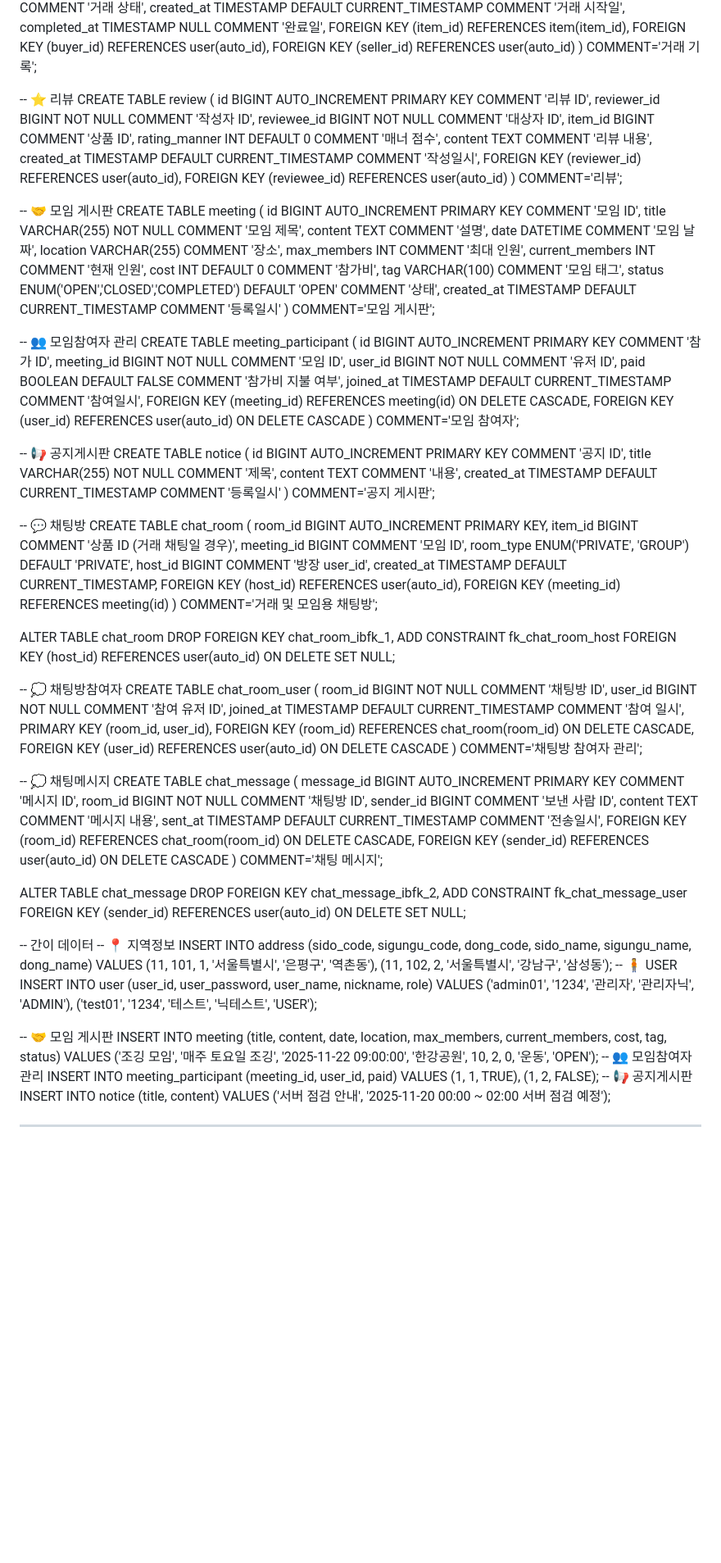
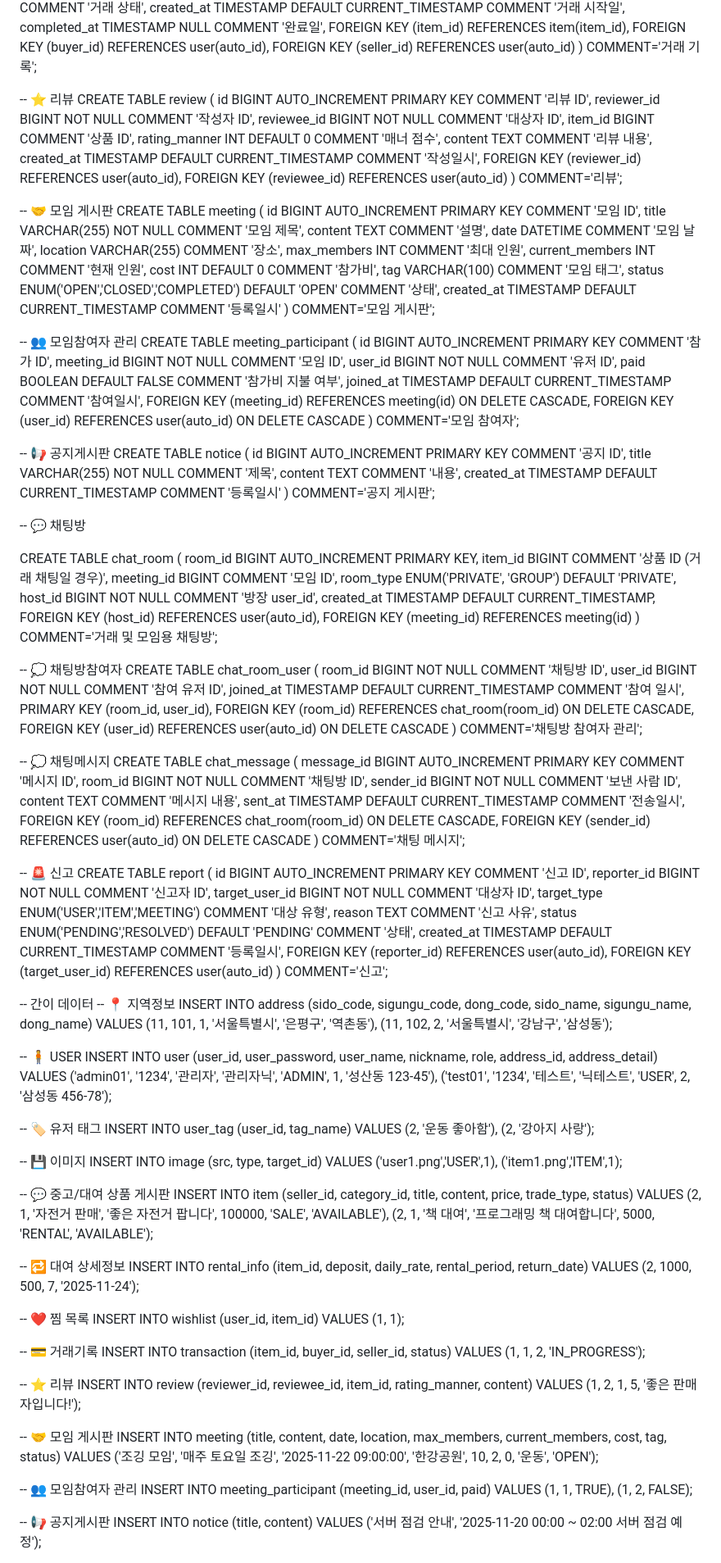
Before and after one commit to Meroong/BackEndGimalProject, a Markdown page: README.md, the part around one of its changes. Shown at 82% size. Drawn GitHub-style; blank space fills up the shorter version.

```diff
--- a/README.md
+++ b/README.md
@@ -164,7 +165,6 @@ CREATE TABLE transaction (
 ) COMMENT='거래 기록';
 
 
-
 -- ⭐ 리뷰
 CREATE TABLE review (
     id BIGINT AUTO_INCREMENT PRIMARY KEY COMMENT '리뷰 ID',
@@ -177,7 +177,6 @@ CREATE TABLE review (
     FOREIGN KEY (reviewer_id) REFERENCES user(auto_id),
     FOREIGN KEY (reviewee_id) REFERENCES user(auto_id)
 ) COMMENT='리뷰';
-
 
 
 -- 🤝 모임 게시판
@@ -196,7 +195,6 @@ CREATE TABLE meeting (
 ) COMMENT='모임 게시판';
 
 
-
 -- 👥 모임참여자 관리
 CREATE TABLE meeting_participant (
     id BIGINT AUTO_INCREMENT PRIMARY KEY COMMENT '참가 ID',
@@ -209,7 +207,6 @@ CREATE TABLE meeting_participant (
 ) COMMENT='모임 참여자';
 
 
-
 -- 📢 공지게시판
 CREATE TABLE notice (
     id BIGINT AUTO_INCREMENT PRIMARY KEY COMMENT '공지 ID',
@@ -219,25 +216,19 @@ CREATE TABLE notice (
 ) COMMENT='공지 게시판';
 
 
+-- 💬 채팅방
 
-
--- 💬 채팅방
 CREATE TABLE chat_room (
     room_id BIGINT AUTO_INCREMENT PRIMARY KEY,
     item_id BIGINT COMMENT '상품 ID (거래 채팅일 경우)',
     meeting_id BIGINT COMMENT '모임 ID',
     room_type ENUM('PRIVATE', 'GROUP') DEFAULT 'PRIVATE',
-    host_id BIGINT  COMMENT '방장 user_id',
+    host_id BIGINT NOT NULL COMMENT '방장 user_id',
     created_at TIMESTAMP DEFAULT CURRENT_TIMESTAMP,
     FOREIGN KEY (host_id) REFERENCES user(auto_id),
     FOREIGN KEY (meeting_id) REFERENCES meeting(id)
 ) COMMENT='거래 및 모임용 채팅방';
 
-ALTER TABLE chat_room
-DROP FOREIGN KEY chat_room_ibfk_1,
-ADD CONSTRAINT fk_chat_room_host
-FOREIGN KEY (host_id) REFERENCES user(auto_id)
-ON DELETE SET NULL;
 
 -- 💭 채팅방참여자
 CREATE TABLE chat_room_user (
@@ -255,18 +246,27 @@ CREATE TABLE chat_room_user (
 CREATE TABLE chat_message (
     message_id BIGINT AUTO_INCREMENT PRIMARY KEY COMMENT '메시지 ID',
     room_id BIGINT NOT NULL COMMENT '채팅방 ID',
-    sender_id BIGINT  COMMENT '보낸 사람 ID',
+    sender_id BIGINT NOT NULL COMMENT '보낸 사람 ID',
     content TEXT COMMENT '메시지 내용',
     sent_at TIMESTAMP DEFAULT CURRENT_TIMESTAMP COMMENT '전송일시',
     FOREIGN KEY (room_id) REFERENCES chat_room(room_id) ON DELETE CASCADE,
     FOREIGN KEY (sender_id) REFERENCES user(auto_id) ON DELETE CASCADE
 ) COMMENT='채팅 메시지';
 
-ALTER TABLE chat_message
-DROP FOREIGN KEY chat_message_ibfk_2,
-ADD CONSTRAINT fk_chat_message_user
-FOREIGN KEY (sender_id) REFERENCES user(auto_id)
-ON DELETE SET NULL;
+
+
+-- 🚨 신고
+CREATE TABLE report (
+    id BIGINT AUTO_INCREMENT PRIMARY KEY COMMENT '신고 ID',
+    reporter_id BIGINT NOT NULL COMMENT '신고자 ID',
+    target_user_id BIGINT NOT NULL COMMENT '대상자 ID',
+    target_type ENUM('USER','ITEM','MEETING') COMMENT '대상 유형',
+    reason TEXT COMMENT '신고 사유',
+    status ENUM('PENDING','RESOLVED') DEFAULT 'PENDING' COMMENT '상태',
+    created_at TIMESTAMP DEFAULT CURRENT_TIMESTAMP COMMENT '등록일시',
+    FOREIGN KEY (reporter_id) REFERENCES user(auto_id),
+    FOREIGN KEY (target_user_id) REFERENCES user(auto_id)
+) COMMENT='신고';
 
 -- 간이 데이터
 -- 📍 지역정보
@@ -274,27 +274,66 @@ INSERT INTO address (sido_code, sigungu_code, dong_code, sido_name, sigungu_name
 VALUES
 (11, 101, 1, '서울특별시', '은평구', '역촌동'),
 (11, 102, 2, '서울특별시', '강남구', '삼성동');
+
 -- 🧍 USER
-INSERT INTO user (user_id, user_password, user_name, nickname, role)
+INSERT INTO user (user_id, user_password, user_name, nickname, role, address_id, address_detail)
 VALUES
-('admin01', '1234', '관리자', '관리자닉', 'ADMIN'),
-('test01', '1234', '테스트', '닉테스트', 'USER');
+('admin01', '1234', '관리자', '관리자닉', 'ADMIN', 1, '성산동 123-45'),
+('test01', '1234', '테스트', '닉테스트', 'USER', 2, '삼성동 456-78');
 
+-- 🏷️ 유저 태그
+INSERT INTO user_tag (user_id, tag_name)
+VALUES
+(2, '운동 좋아함'),
+(2, '강아지 사랑');
+
+-- 💾 이미지
+INSERT INTO image (src, type, target_id)
+VALUES
+('user1.png','USER',1),
+('item1.png','ITEM',1);
+
+-- 💬 중고/대여 상품 게시판
+INSERT INTO item (seller_id, category_id, title, content, price, trade_type, status)
+VALUES
+(2, 1, '자전거 판매', '좋은 자전거 팝니다', 100000, 'SALE', 'AVAILABLE'),
+(2, 1, '책 대여', '프로그래밍 책 대여합니다', 5000, 'RENTAL', 'AVAILABLE');
+
+-- 🔁 대여 상세정보
+INSERT INTO rental_info (item_id, deposit, daily_rate, rental_period, return_date)
+VALUES
+(2, 1000, 500, 7, '2025-11-24');
+
+-- ❤️ 찜 목록
+INSERT INTO wishlist (user_id, item_id)
+VALUES
+(1, 1);
+
+-- 💳 거래기록
+INSERT INTO transaction (item_id, buyer_id, seller_id, status)
+VALUES
+(1, 1, 2, 'IN_PROGRESS');
+
+-- ⭐ 리뷰
+INSERT INTO review (reviewer_id, reviewee_id, item_id, rating_manner, content)
+VALUES
+(1, 2, 1, 5, '좋은 판매자입니다!');
 
 -- 🤝 모임 게시판
 INSERT INTO meeting (title, content, date, location, max_members, current_members, cost, tag, status)
 VALUES
 ('조깅 모임', '매주 토요일 조깅', '2025-11-22 09:00:00', '한강공원', 10, 2, 0, '운동', 'OPEN');
+
 -- 👥 모임참여자 관리
 INSERT INTO meeting_participant (meeting_id, user_id, paid)
 VALUES
 (1, 1, TRUE),
 (1, 2, FALSE);
+
 -- 📢 공지게시판
 INSERT INTO notice (title, content)
 VALUES
 ('서버 점검 안내', '2025-11-20 00:00 ~ 02:00 서버 점검 예정');
 
 
----
 
```
Also changed, not shown: other parts of README.md (+61 -60 lines).
